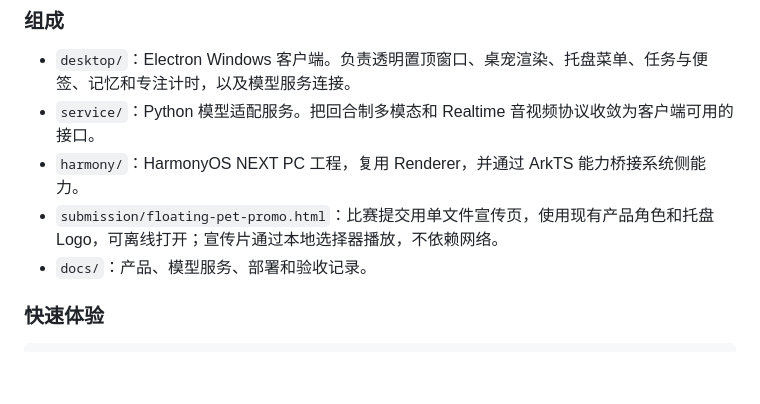
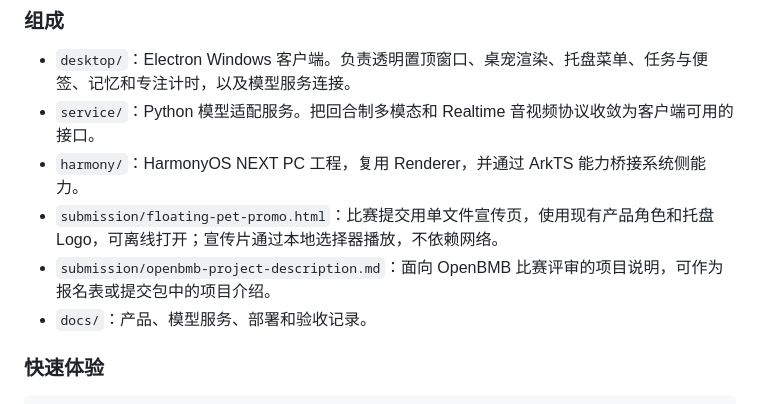
Before and after one commit to A1mAssist/Floating-Pet, a Markdown page: README.md, the part around the change. Rendered like a GitHub page; blank space fills up the shorter version.

Commit message:
docs: add OpenBMB submission project description

```diff
--- a/README.md
+++ b/README.md
@@ -14,6 +14,7 @@ Windows 桌面悬浮陪伴应用，使用 Electron 提供透明置顶界面，
 - `service/`：Python 模型适配服务。把回合制多模态和 Realtime 音视频协议收敛为客户端可用的接口。
 - `harmony/`：HarmonyOS NEXT PC 工程，复用 Renderer，并通过 ArkTS 能力桥接系统侧能力。
 - `submission/floating-pet-promo.html`：比赛提交用单文件宣传页，使用现有产品角色和托盘 Logo，可离线打开；宣传片通过本地选择器播放，不依赖网络。
+- `submission/openbmb-project-description.md`：面向 OpenBMB 比赛评审的项目说明，可作为报名表或提交包中的项目介绍。
 - `docs/`：产品、模型服务、部署和验收记录。
 
 ### 快速体验
```
Also changed, not shown: submission/openbmb-project-description.md (added, +99 -0 lines).
